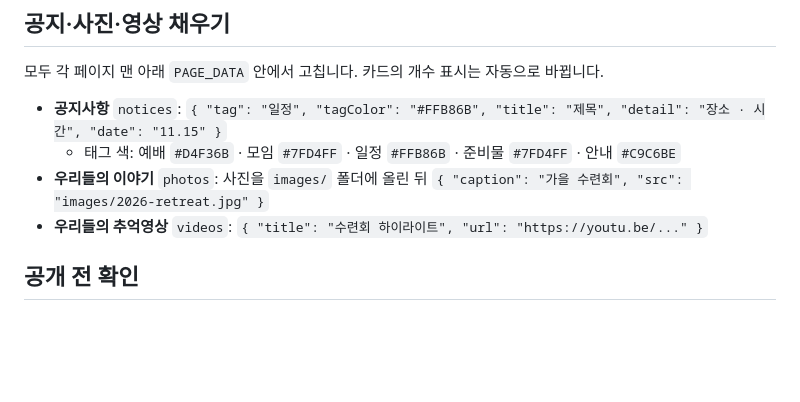
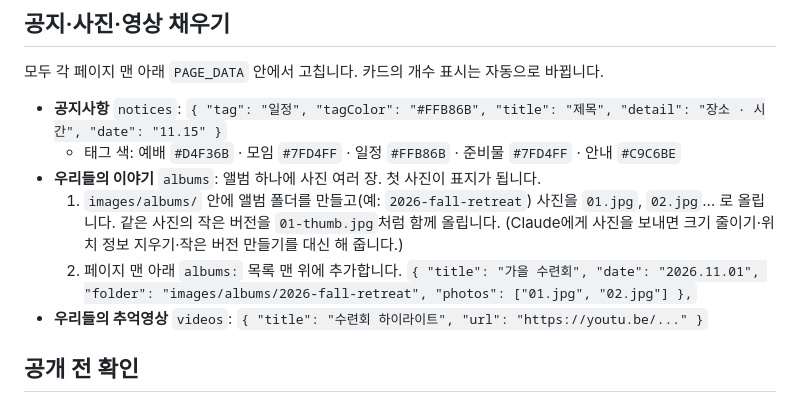
Before and after one commit to rangerkim0913-collab/youth-site, a Markdown page: README.md, the part around the change. GitHub-like rendering; blank space fills up the shorter version.

Commit message:
README: 사진 앨범 올리는 방법 갱신
Co-Authored-By: Claude Opus 5.5 <noreply@anthropic.com>
Claude-Session: https://claude.ai/code/session_015myBzPLdWefgBZER8tdeGx

```diff
--- a/README.md
+++ b/README.md
@@ -53,7 +53,10 @@ GitHub에서 파일을 고치려면: 파일 클릭 → 연필 아이콘(✏️)
 
 - **공지사항** `notices`: `{ "tag": "일정", "tagColor": "#FFB86B", "title": "제목", "detail": "장소 · 시간", "date": "11.15" }`
   - 태그 색: 예배 `#D4F36B` · 모임 `#7FD4FF` · 일정 `#FFB86B` · 준비물 `#7FD4FF` · 안내 `#C9C6BE`
-- **우리들의 이야기** `photos`: 사진을 `images/` 폴더에 올린 뒤 `{ "caption": "가을 수련회", "src": "images/2026-retreat.jpg" }`
+- **우리들의 이야기** `albums`: 앨범 하나에 사진 여러 장. 첫 사진이 표지가 됩니다.
+  1. `images/albums/` 안에 앨범 폴더를 만들고(예: `2026-fall-retreat`) 사진을 `01.jpg`, `02.jpg`… 로 올립니다. 같은 사진의 작은 버전을 `01-thumb.jpg`처럼 함께 올립니다. (Claude에게 사진을 보내면 크기 줄이기·위치 정보 지우기·작은 버전 만들기를 대신 해 줍니다.)
+  2. 페이지 맨 아래 `albums:` 목록 맨 위에 추가합니다.
+     `{ "title": "가을 수련회", "date": "2026.11.01", "folder": "images/albums/2026-fall-retreat", "photos": ["01.jpg", "02.jpg"] },`
 - **우리들의 추억영상** `videos`: `{ "title": "수련회 하이라이트", "url": "https://youtu.be/..." }`
 
 ## 공개 전 확인
```
